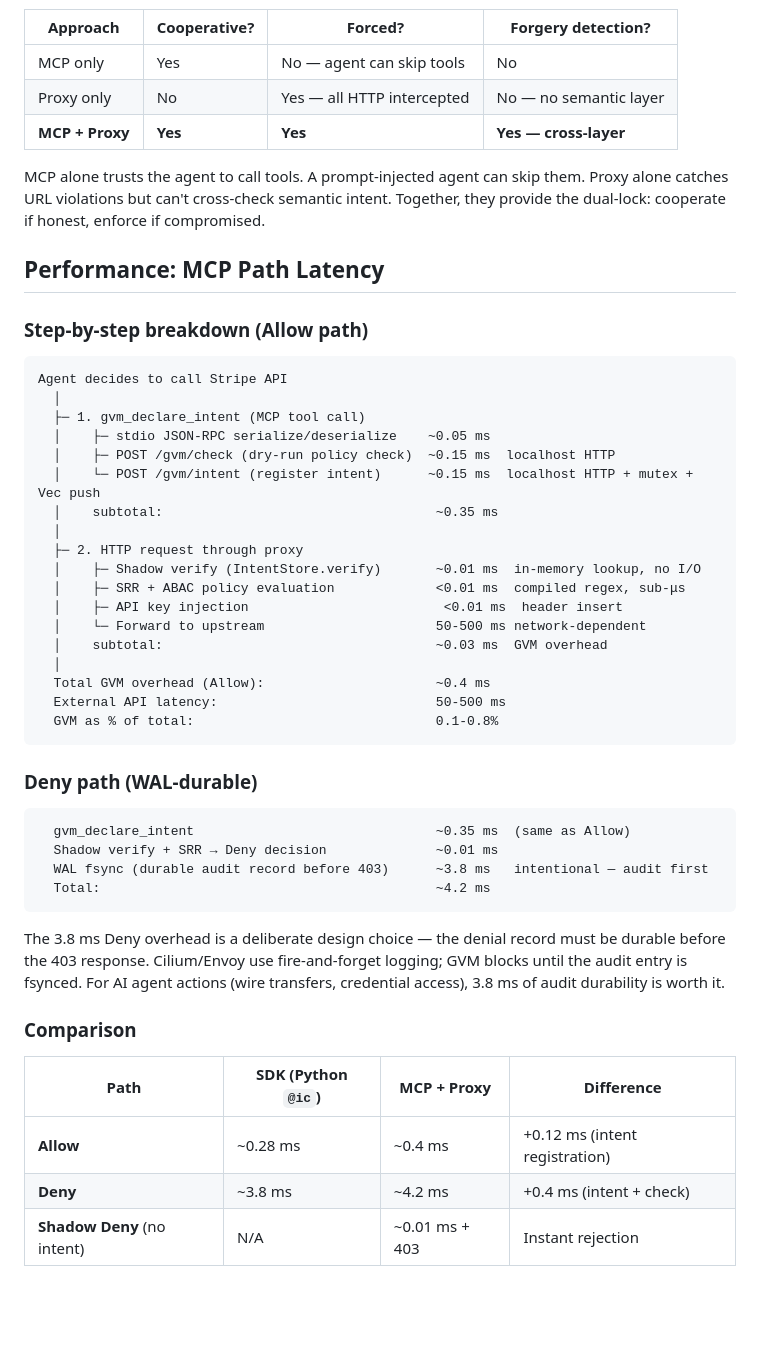
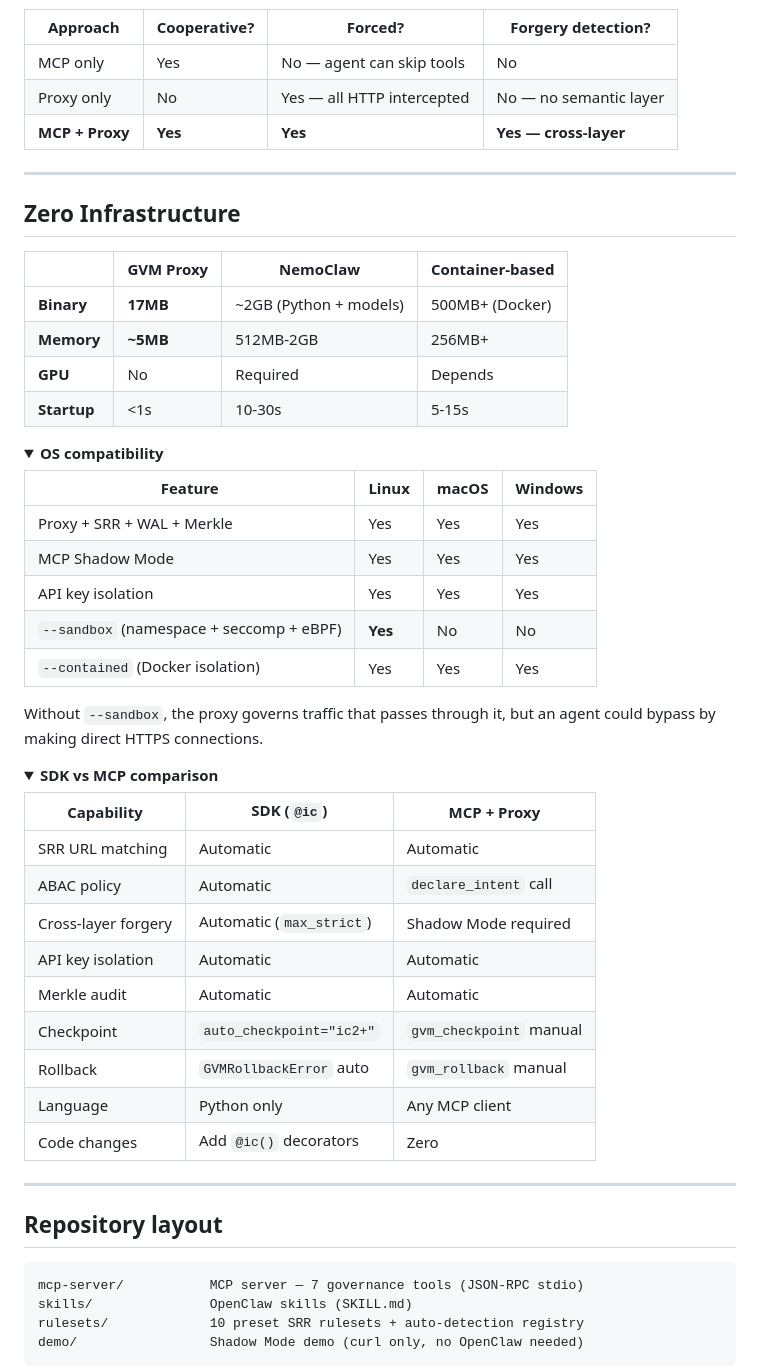
Before and after one commit to skwuwu/analemma-gvm-openclaw, a Markdown page: README.md, the part around one of its changes. Rendered like a GitHub page; folded sections open; blank space fills up the shorter version.

````diff
--- a/README.md
+++ b/README.md
@@ -189,51 +164,54 @@ README.md
 | Proxy only | No | Yes — all HTTP intercepted | No — no semantic layer |
 | **MCP + Proxy** | **Yes** | **Yes** | **Yes — cross-layer** |
 
-MCP alone trusts the agent to call tools. A prompt-injected agent can skip them.
-Proxy alone catches URL violations but can't cross-check semantic intent.
-Together, they provide the dual-lock: cooperate if honest, enforce if compromised.
+---
 
-## Performance: MCP Path Latency
+## Zero Infrastructure
 
-### Step-by-step breakdown (Allow path)
+| | GVM Proxy | NemoClaw | Container-based |
+|---|---|---|---|
+| **Binary** | **17MB** | ~2GB (Python + models) | 500MB+ (Docker) |
+| **Memory** | **~5MB** | 512MB-2GB | 256MB+ |
+| **GPU** | No | Required | Depends |
+| **Startup** | <1s | 10-30s | 5-15s |
+
+<details>
+<summary><b>OS compatibility</b></summary>
+
+| Feature | Linux | macOS | Windows |
+|---------|-------|-------|---------|
+| Proxy + SRR + WAL + Merkle | Yes | Yes | Yes |
+| MCP Shadow Mode | Yes | Yes | Yes |
+| API key isolation | Yes | Yes | Yes |
+| `--sandbox` (namespace + seccomp + eBPF) | **Yes** | No | No |
+| `--contained` (Docker isolation) | Yes | Yes | Yes |
+
+Without `--sandbox`, the proxy governs traffic that passes through it, but an agent could bypass by making direct HTTPS connections.
+</details>
+
+<details>
+<summary><b>SDK vs MCP comparison</b></summary>
+
+| Capability | SDK (`@ic`) | MCP + Proxy |
+|-----------|------------|-------------|
+| SRR URL matching | Automatic | Automatic |
+| ABAC policy | Automatic | `declare_intent` call |
+| Cross-layer forgery | Automatic (`max_strict`) | Shadow Mode required |
+| API key isolation | Automatic | Automatic |
+| Merkle audit | Automatic | Automatic |
+| Checkpoint | `auto_checkpoint="ic2+"` | `gvm_checkpoint` manual |
+| Rollback | `GVMRollbackError` auto | `gvm_rollback` manual |
+| Language | Python only | Any MCP client |
+| Code changes | Add `@ic()` decorators | Zero |
+</details>
+
+---
+
+## Repository layout
 
 ```
-Agent decides to call Stripe API
-  │
-  ├─ 1. gvm_declare_intent (MCP tool call)
-  │    ├─ stdio JSON-RPC serialize/deserialize    ~0.05 ms
-  │    ├─ POST /gvm/check (dry-run policy check)  ~0.15 ms  localhost HTTP
-  │    └─ POST /gvm/intent (register intent)      ~0.15 ms  localhost HTTP + mutex + Vec push
-  │    subtotal:                                   ~0.35 ms
-  │
-  ├─ 2. HTTP request through proxy
-  │    ├─ Shadow verify (IntentStore.verify)       ~0.01 ms  in-memory lookup, no I/O
-  │    ├─ SRR + ABAC policy evaluation             <0.01 ms  compiled regex, sub-μs
-  │    ├─ API key injection                         <0.01 ms  header insert
-  │    └─ Forward to upstream                      50-500 ms network-dependent
-  │    subtotal:                                   ~0.03 ms  GVM overhead
-  │
-  Total GVM overhead (Allow):                      ~0.4 ms
-  External API latency:                            50-500 ms
-  GVM as % of total:                               0.1-0.8%
+mcp-server/           MCP server — 7 governance tools (JSON-RPC stdio)
+skills/               OpenClaw skills (SKILL.md)
+rulesets/             10 preset SRR rulesets + auto-detection registry
+demo/                 Shadow Mode demo (curl only, no OpenClaw needed)
 ```
-
-### Deny path (WAL-durable)
-
-```
-  gvm_declare_intent                               ~0.35 ms  (same as Allow)
-  Shadow verify + SRR → Deny decision              ~0.01 ms
-  WAL fsync (durable audit record before 403)      ~3.8 ms   intentional — audit first
-  Total:                                           ~4.2 ms
-```
-
-The 3.8 ms Deny overhead is a deliberate design choice — the denial record must be durable before the 403 response. Cilium/Envoy use fire-and-forget logging; GVM blocks until the audit entry is fsynced. For AI agent actions (wire transfers, credential access), 3.8 ms of audit durability is worth it.
-
-### Comparison
-
-| Path | SDK (Python `@ic`) | MCP + Proxy | Difference |
-|------|-------------------|-------------|------------|
-| **Allow** | ~0.28 ms | ~0.4 ms | +0.12 ms (intent registration) |
-| **Deny** | ~3.8 ms | ~4.2 ms | +0.4 ms (intent + check) |
-| **Shadow Deny** (no intent) | N/A | ~0.01 ms + 403 | Instant rejection |
-
````
Also changed, not shown: other parts of README.md (+97 -164 lines).
